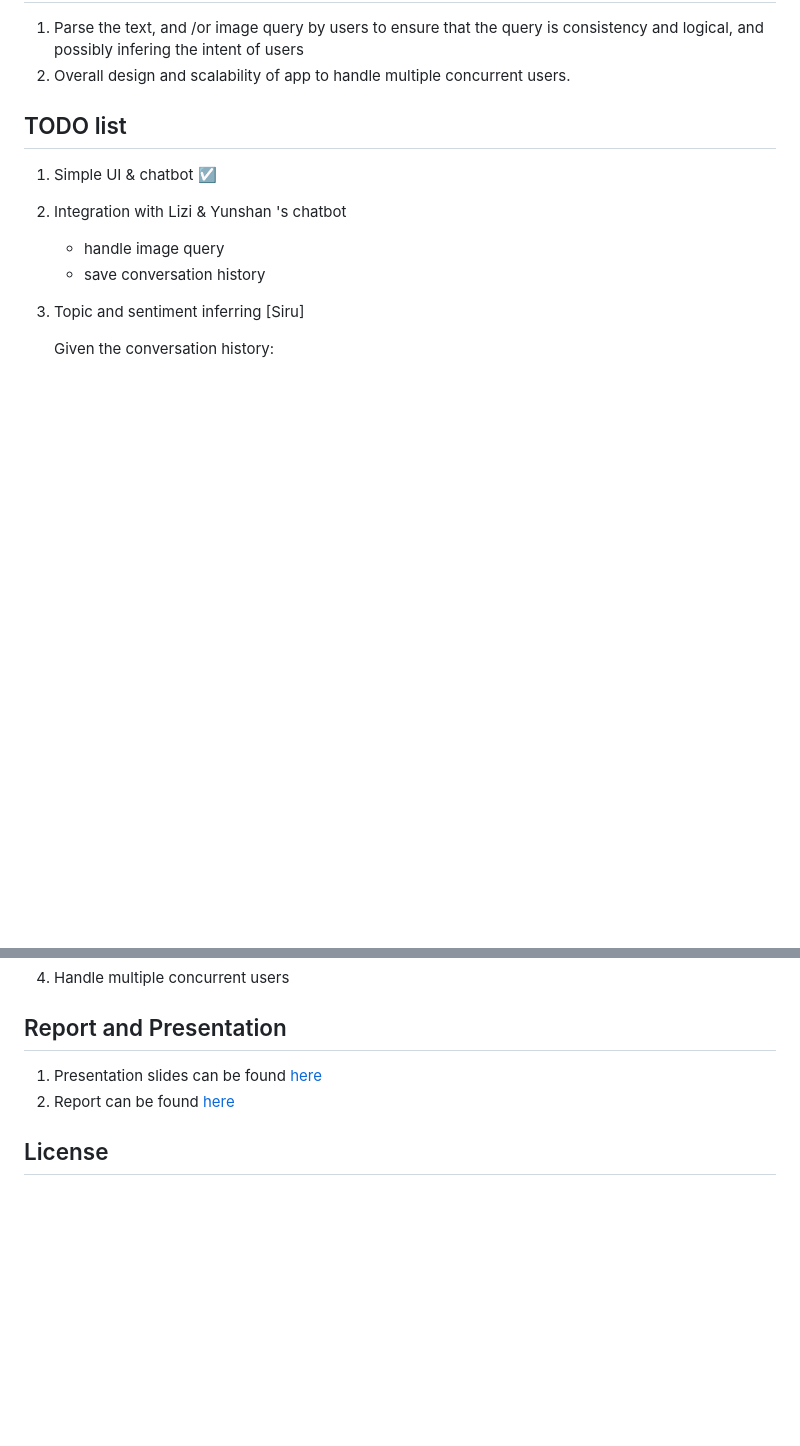
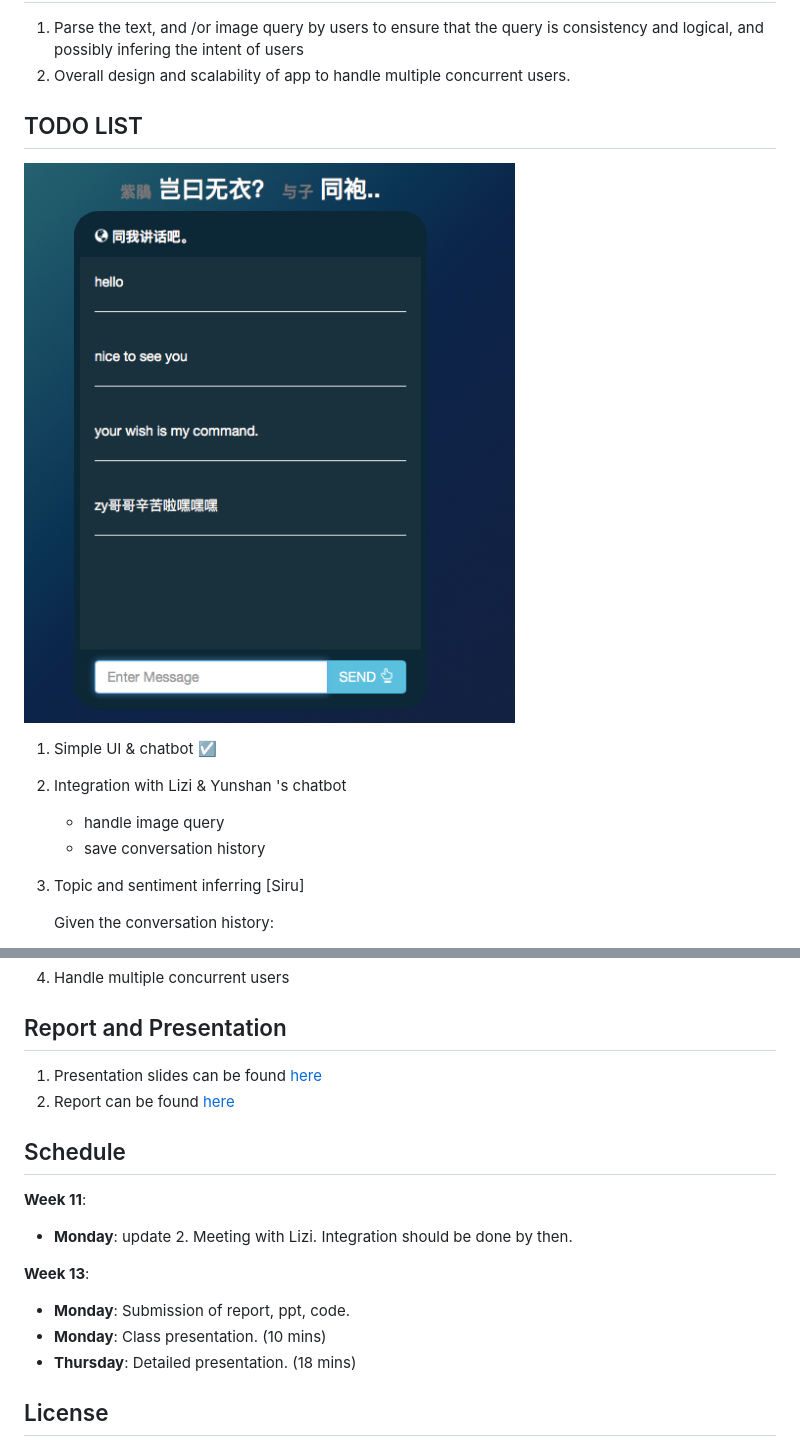
Before and after one commit to yuriyouzhou/KG-fashion-chatbot, a Markdown page: README.md, 2 parts joined by grey strips. GitHub-like rendering; pictures changed too: img/ui.png (added); blank space fills up the shorter version.

```diff
--- a/README.md
+++ b/README.md
@@ -7,7 +11,11 @@ An multi-modal Chatbot for online shopping assistent.
 1. Parse the text, and /or image query by users to ensure that the query is consistency and logical, and possibly infering the intent of users
 2. Overall design and scalability of app to handle multiple concurrent users.
 
-## TODO list
+## TODO LIST
+
+![UI](img/ui.png)
+
+
 
 1. Simple UI & chatbot ☑️
 
@@ -32,5 +40,23 @@ An multi-modal Chatbot for online shopping assistent.
 1. Presentation slides can be found [here](https://docs.google.com/presentation/d/12VCPJPrAIg1I2sHDaZWW552Rx9hBkgw-QzwJQ1llKhc/edit?usp=sharing)
 2. Report can be found [here](https://www.overleaf.com/15066791jkfhnjntgtkc)
 
+## Schedule
+
+**Week 11**:
+
+* **Monday**: update 2. Meeting with Lizi. Integration should be done by then.
+
+**Week 13**:
+
+* **Monday**: Submission of report, ppt, code.
+* **Monday**: Class presentation. (10 mins)
+* **Thursday**: Detailed presentation. (18 mins)
+
+
+
+
+
+
+
 ## License
 This source is free to use, but ChatterBot does have a license which still applies and can be found on the [LICENSE](https://github.com/gunthercox/ChatterBot/blob/master/LICENSE) page.
```
Also changed, not shown: other parts of README.md (+4 -0 lines), 2 other files.
